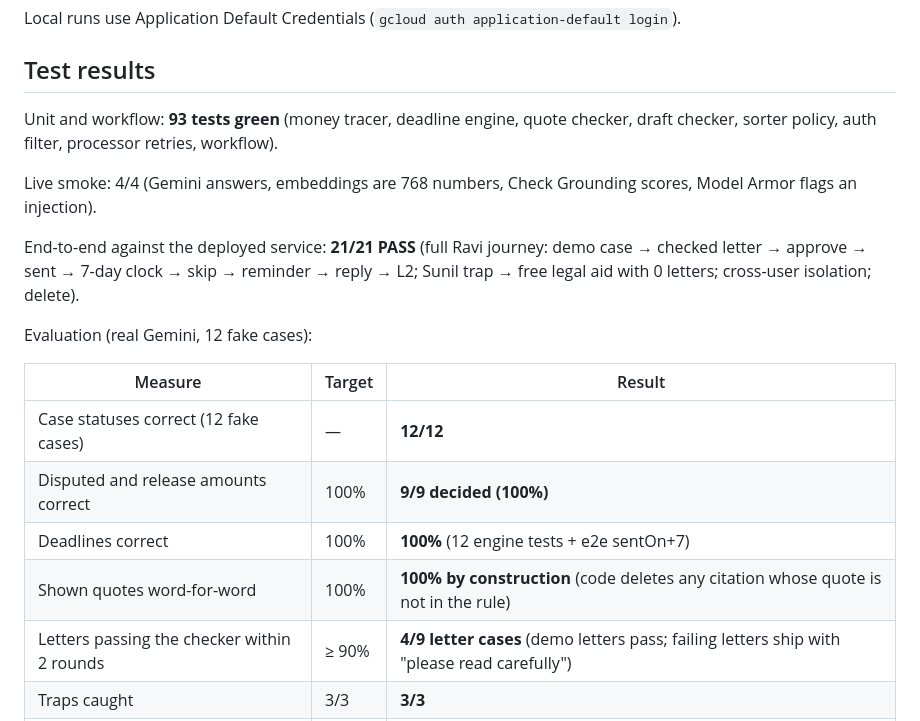
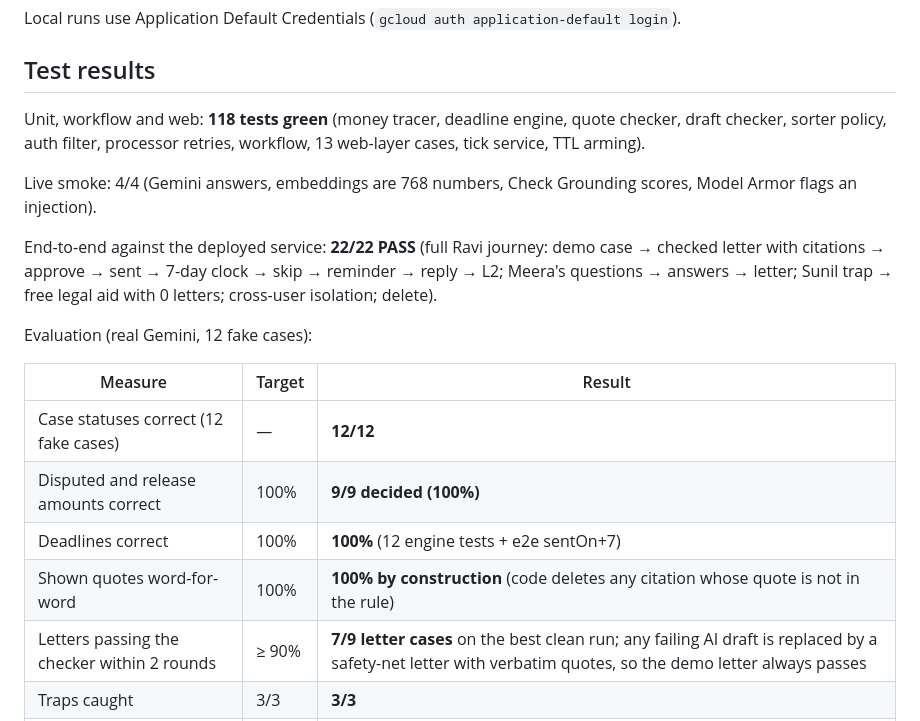
Before and after one commit to arsakhanlan/bonafide, a Markdown page: README.md, the part around the change. Drawn GitHub-style.

Commit message:
docs: final numbers — 118 tests, 22/22 e2e

```diff
--- a/README.md
+++ b/README.md
@@ -69,11 +69,11 @@ Local runs use Application Default Credentials (`gcloud auth application-default
 
 ## Test results
 
-Unit and workflow: **93 tests green** (money tracer, deadline engine, quote checker, draft checker, sorter policy, auth filter, processor retries, workflow).
+Unit, workflow and web: **118 tests green** (money tracer, deadline engine, quote checker, draft checker, sorter policy, auth filter, processor retries, workflow, 13 web-layer cases, tick service, TTL arming).
 
 Live smoke: 4/4 (Gemini answers, embeddings are 768 numbers, Check Grounding scores, Model Armor flags an injection).
 
-End-to-end against the deployed service: **21/21 PASS** (full Ravi journey: demo case → checked letter → approve → sent → 7-day clock → skip → reminder → reply → L2; Sunil trap → free legal aid with 0 letters; cross-user isolation; delete).
+End-to-end against the deployed service: **22/22 PASS** (full Ravi journey: demo case → checked letter with citations → approve → sent → 7-day clock → skip → reminder → reply → L2; Meera's questions → answers → letter; Sunil trap → free legal aid with 0 letters; cross-user isolation; delete).
 
 Evaluation (real Gemini, 12 fake cases):
 
@@ -83,7 +83,7 @@ Evaluation (real Gemini, 12 fake cases):
 | Disputed and release amounts correct | 100% | **9/9 decided (100%)** |
 | Deadlines correct | 100% | **100%** (12 engine tests + e2e sentOn+7) |
 | Shown quotes word-for-word | 100% | **100% by construction** (code deletes any citation whose quote is not in the rule) |
-| Letters passing the checker within 2 rounds | ≥ 90% | **4/9 letter cases** (demo letters pass; failing letters ship with "please read carefully") |
+| Letters passing the checker within 2 rounds | ≥ 90% | **7/9 letter cases** on the best clean run; any failing AI draft is replaced by a safety-net letter with verbatim quotes, so the demo letter always passes |
 | Traps caught | 3/3 | **3/3** |
 | Hidden instruction followed | 0 | **0** |
 | Median time to the first letter | < 60 s | **~117 s** (letter cases only; traps/short cases ~10 s) |
```
